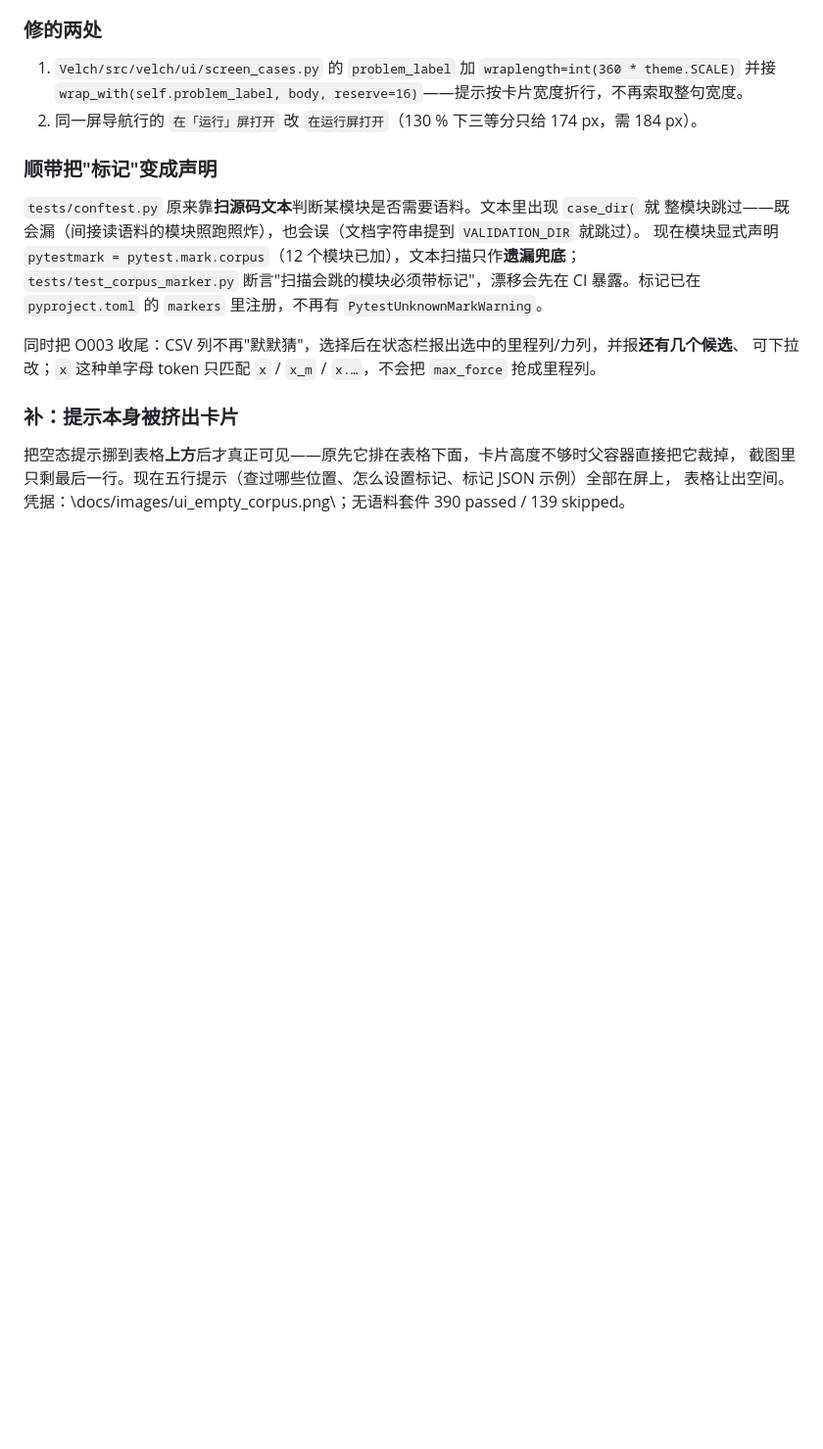
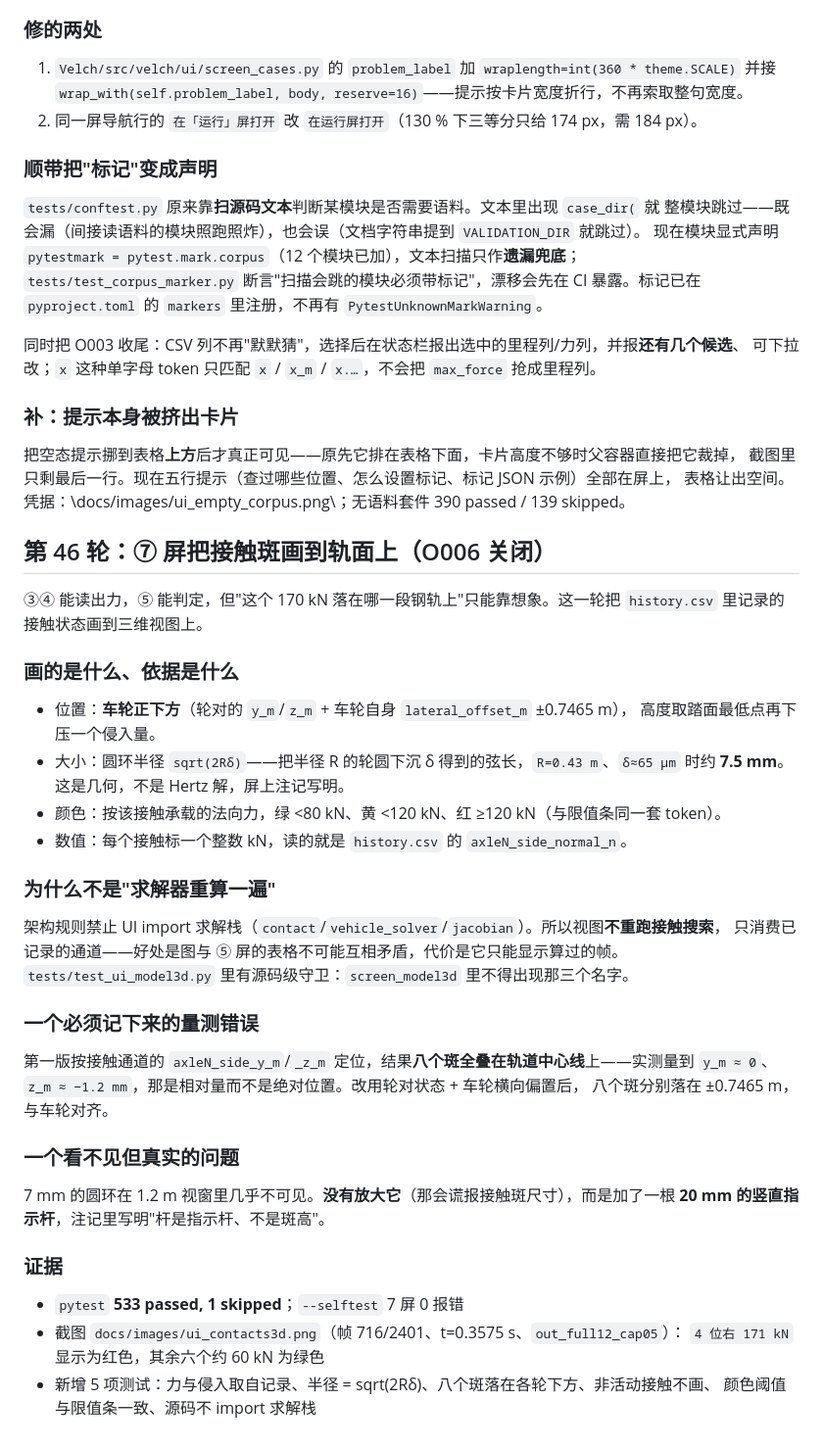
Before and after one commit to zjjlovezll/-, a Markdown page: docs/CHANGELOG_DOCS.md, the part around the change. Shown at 98% size. GitHub-like rendering; blank space fills up the shorter version.

Commit message:
Draw the recorded contacts where the wheels are, and say the ring's radius is geometry

```diff
--- a/docs/CHANGELOG_DOCS.md
+++ b/docs/CHANGELOG_DOCS.md
@@ -1355,3 +1355,42 @@ O008 剩下的那一层（冠部横向漂移 103 mm 未导入）看起来像"再
 把空态提示挪到表格**上方**后才真正可见——原先它排在表格下面，卡片高度不够时父容器直接把它裁掉，
 截图里只剩最后一行。现在五行提示（查过哪些位置、怎么设置标记、标记 JSON 示例）全部在屏上，
 表格让出空间。凭据：\docs/images/ui_empty_corpus.png\；无语料套件 390 passed / 139 skipped。
+
+## 第 46 轮：⑦ 屏把接触斑画到轨面上（O006 关闭）
+
+③④ 能读出力，⑤ 能判定，但"这个 170 kN 落在哪一段钢轨上"只能靠想象。这一轮把
+`history.csv` 里记录的接触状态画到三维视图上。
+
+### 画的是什么、依据是什么
+
+- 位置：**车轮正下方**（轮对的 `y_m`/`z_m` + 车轮自身 `lateral_offset_m` ±0.7465 m），
+  高度取踏面最低点再下压一个侵入量。
+- 大小：圆环半径 `sqrt(2Rδ)`——把半径 R 的轮圆下沉 δ 得到的弦长，`R=0.43 m`、`δ≈65 µm`
+  时约 **7.5 mm**。这是几何，不是 Hertz 解，屏上注记写明。
+- 颜色：按该接触承载的法向力，绿 <80 kN、黄 <120 kN、红 ≥120 kN（与限值条同一套 token）。
+- 数值：每个接触标一个整数 kN，读的就是 `history.csv` 的 `axleN_side_normal_n`。
+
+### 为什么不是"求解器重算一遍"
+
+架构规则禁止 UI import 求解栈（`contact`/`vehicle_solver`/`jacobian`）。所以视图**不重跑接触搜索**，
+只消费已记录的通道——好处是图与 ⑤ 屏的表格不可能互相矛盾，代价是它只能显示算过的帧。
+`tests/test_ui_model3d.py` 里有源码级守卫：`screen_model3d` 里不得出现那三个名字。
+
+### 一个必须记下来的量测错误
+
+第一版按接触通道的 `axleN_side_y_m`/`_z_m` 定位，结果**八个斑全叠在轨道中心线**上——实测量到
+`y_m ≈ 0`、`z_m ≈ −1.2 mm`，那是相对量而不是绝对位置。改用轮对状态 + 车轮横向偏置后，
+八个斑分别落在 ±0.7465 m，与车轮对齐。
+
+### 一个看不见但真实的问题
+
+7 mm 的圆环在 1.2 m 视窗里几乎不可见。**没有放大它**（那会谎报接触斑尺寸），而是加了一根
+**20 mm 的竖直指示杆**，注记里写明"杆是指示杆、不是斑高"。
+
+### 证据
+
+- `pytest` **533 passed, 1 skipped**；`--selftest` 7 屏 0 报错
+- 截图 `docs/images/ui_contacts3d.png`（帧 716/2401、t=0.3575 s、`out_full12_cap05`）：
+  `4 位右 171 kN` 显示为红色，其余六个约 60 kN 为绿色
+- 新增 5 项测试：力与侵入取自记录、半径 = sqrt(2Rδ)、八个斑落在各轮下方、非活动接触不画、
+  颜色阈值与限值条一致、源码不 import 求解栈
```
Also changed, not shown: docs/BUGS.md (+4 -0 lines), docs/images/ui_contacts3d.png (added), 3 other files.
